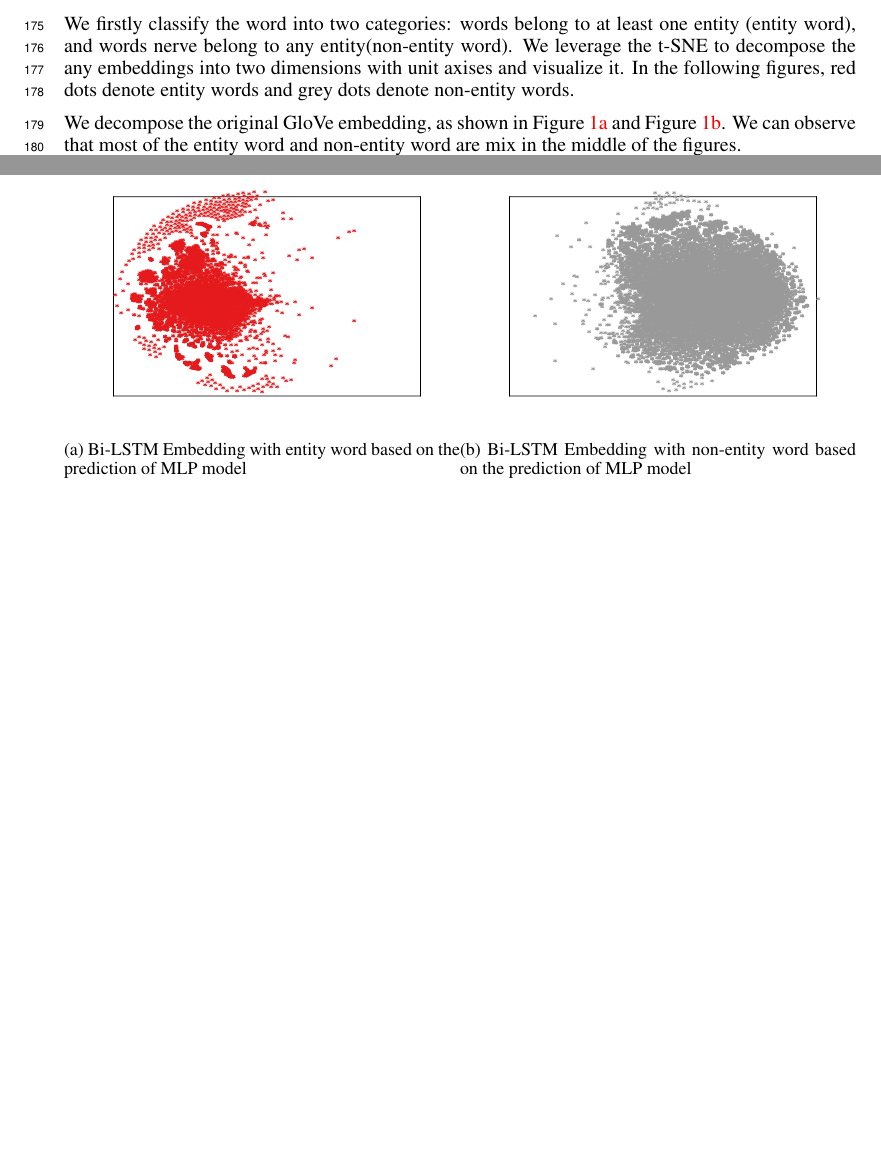
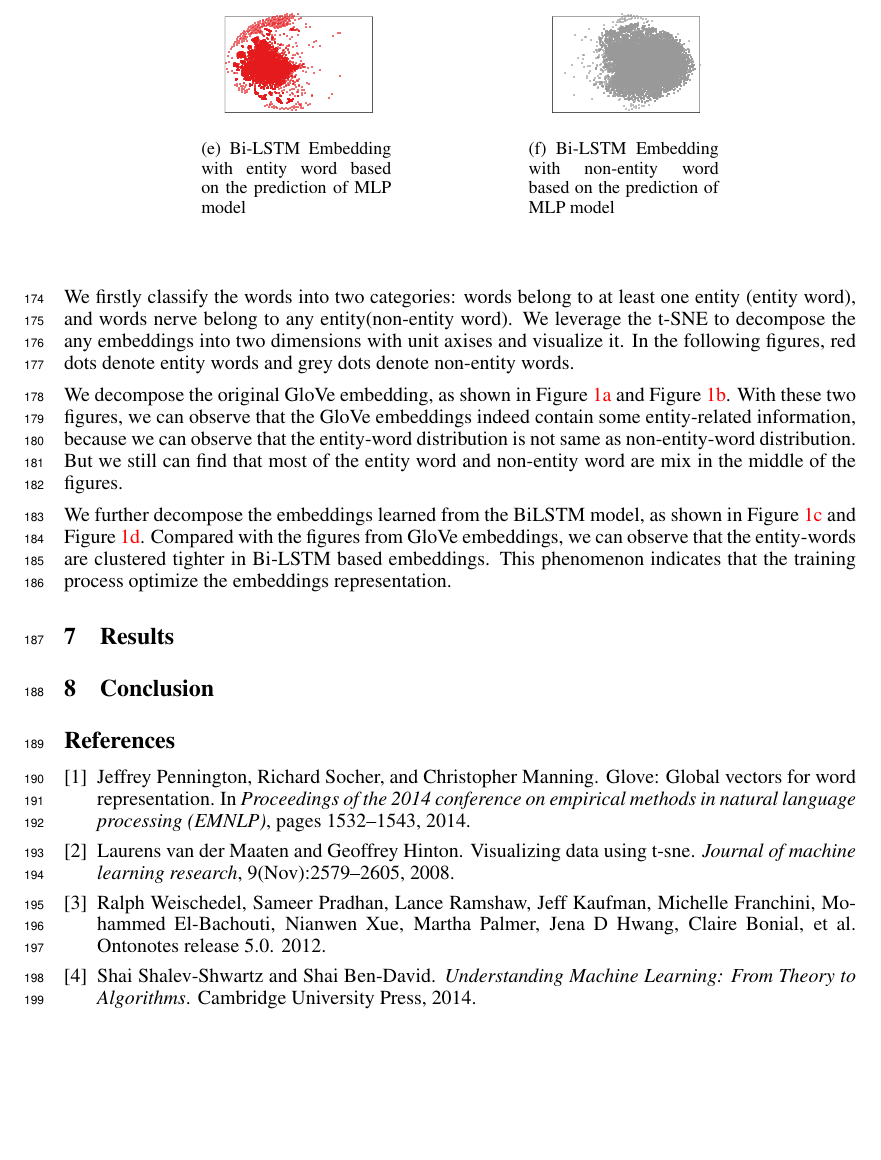
Before and after one commit to amyxie361/CS886, a LaTeX paper (report/project.tex): two parts of pages 6 and 8 of 8 before the commit and part of page 7 of 7 after it, the two joined at a grey line, cut at the place of the change, the shorter picture padded with empty space. Compiled offline with pdfLaTeX.

Commit message:
format change

```diff
--- a/report/project.tex
+++ b/report/project.tex
@@ -368,7 +367,7 @@ In question 1, we have empirically shown that the LSTM model could perform signi
 
 \begin{figure}[t]
 	\centering
-	\begin{subfigure}{0.5\textwidth}
+	\begin{subfigure}{0.24\textwidth}
 		\includegraphics[width=\linewidth]{glove_embedding_positive.pdf}
 		\caption{Glove Embedding with entity word}
 		\label{fig:glove_positive}
@@ -383,5 +379 @@ In question 1, we have empirically shown that the LSTM model could perform signi
-We can observe that with local model such as MLP(bi) or MLP(uni), the model can also achieve reasonable performance. More than 60 F1 score can be obtained by simple local model. In this subsection, we are trying to investigate the reason behind this, mainly focusing on the embedding level.
-
-We firstly classify the word into two categories: words belong to at least one entity~(entity word), and words nerve belong to any entity(non-entity word). We leverage the t-SNE to decompose the any embeddings into two dimensions with unit axises and visualize it. In the following figures, red dots denote entity words and grey dots denote non-entity words.
-
-We decompose the original GloVe embedding, as shown in Figure~\ref{fig:glove_positive} and Figure~\ref{fig:glove_negative}. We can observe that most of the entity word and non-entity word are mix in the middle of the figures.
+	\end{subfigure}\hfil
@@ -403,20 +390,25 @@ We decompose the original GloVe embedding, as shown in Figure~\ref{fig:glove_pos
-\begin{figure}[t]
-	\centering
-	\begin{subfigure}{0.5\textwidth}
+\bigskip
+\begin{subfigure}{0.24\textwidth}
 	\includegraphics[width=\linewidth]{bi_lstm_mlp_positive.pdf}
 	\caption{Bi-LSTM Embedding with entity word based on the prediction of MLP model}
 	\label{fig:bi_lstm_mlp_positive}
 \end{subfigure}\hfil
-	\begin{subfigure}{0.5\textwidth}
+\begin{subfigure}{0.24\textwidth}
 	\includegraphics[width=\linewidth]{bi_lstm_mlp_negative.pdf}
 	\caption{Bi-LSTM Embedding with non-entity word based on the prediction of MLP model}
 	\label{fig:bi_lstm_mlp_negative}
 \end{subfigure}
 \end{figure}
 
+We can observe that with local model such as MLP(bi) or MLP(uni), the model can also achieve reasonable performance. More than 60 F1 score can be obtained by simple local model. In this subsection, we are trying to investigate the reason behind this, mainly focusing on the embedding level.
+
+We firstly classify the words into two categories: words belong to at least one entity~(entity word), and words nerve belong to any entity(non-entity word). We leverage the t-SNE to decompose the any embeddings into two dimensions with unit axises and visualize it. In the following figures, red dots denote entity words and grey dots denote non-entity words.
+
+We decompose the original GloVe embedding, as shown in Figure~\ref{fig:glove_positive} and Figure~\ref{fig:glove_negative}. With these two figures, we can observe that the GloVe embeddings indeed contain some entity-related information, because we can observe that the entity-word distribution is not same as non-entity-word distribution. But we still can find that most of the entity word and non-entity word are mix in the middle of the figures.
+
+We further decompose the embeddings learned from the BiLSTM model, as shown in Figure~\ref{fig:bi_lstm_gold_positive} and Figure~\ref{fig:bi_lstm_gold_negative}. Compared with the figures from GloVe embeddings, we can observe that the entity-words are clustered tighter in Bi-LSTM based embeddings. This phenomenon indicates that the training process optimize the embeddings representation.
 
 
-We further decompose
 
 
 % We first trained a Bi-LSTM model for NER task on the CoNLL-2003 dataset (Tjong Kim Sang and De Meulder, 2003). It is a classic dataset for NER(TODO, more description). Then we applied the described method above to decompose the model. The contribution weights can be visualized as follow.
```
Also changed, not shown: report/project.tex (27 more changed lines). Lines whose indentation alone changed are shown as unchanged.
